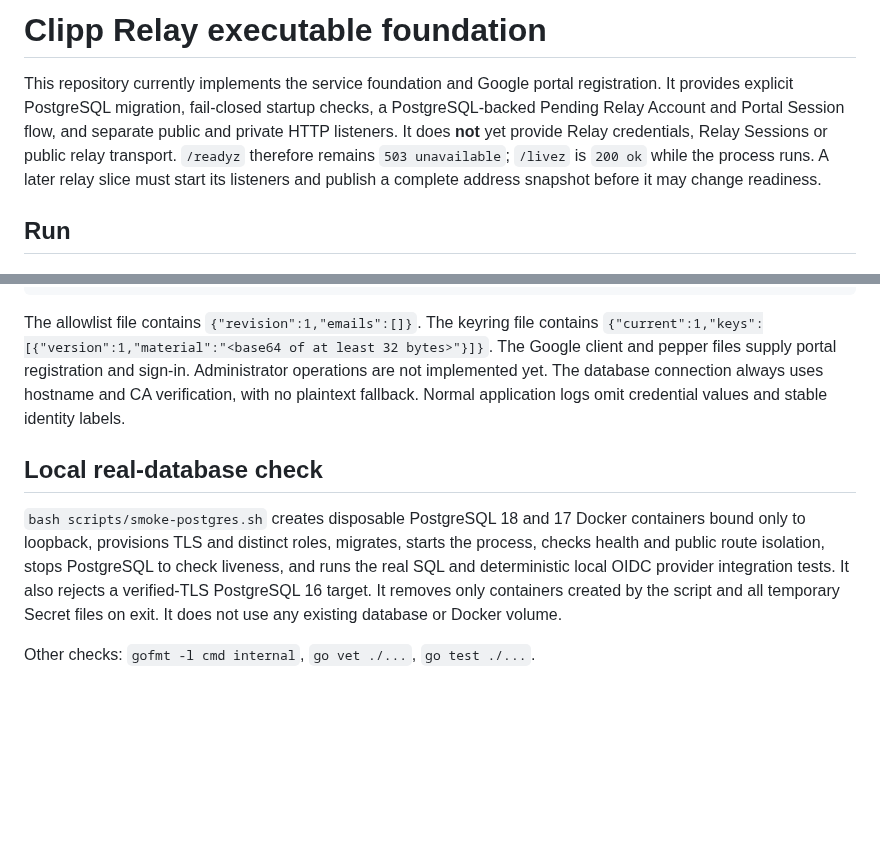
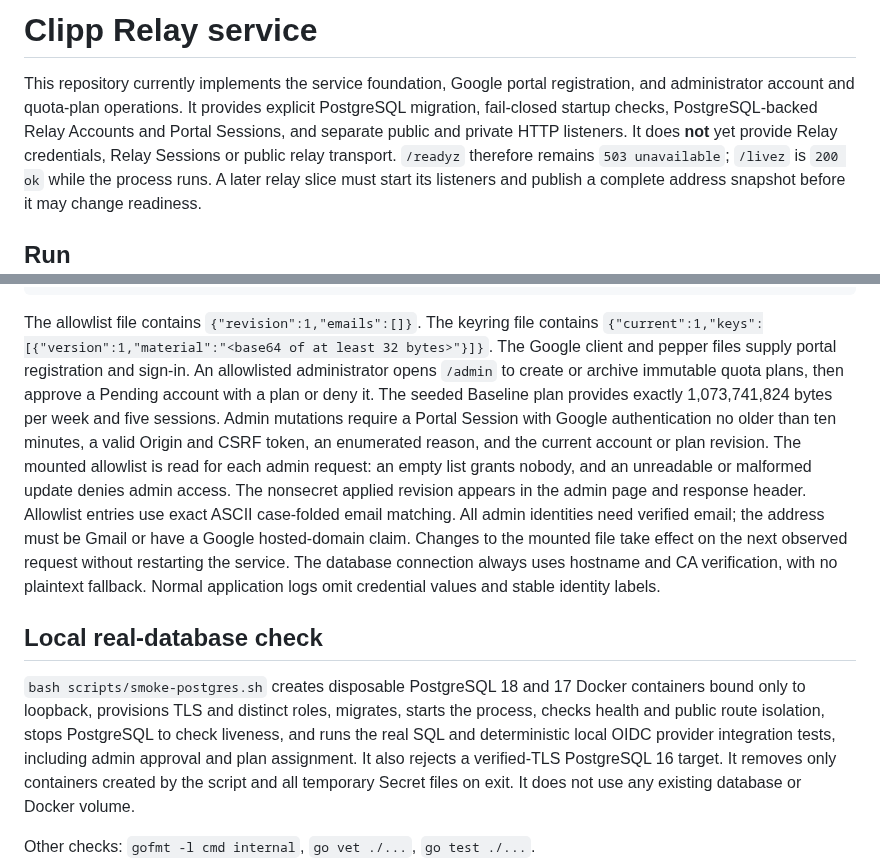
Before and after one commit to invine/clipp-relay, a Markdown page: README.md, 2 parts joined by grey strips. Rendered like a GitHub page; blank space fills up the shorter version.

Commit message:
docs(relay): describe admin approval workflow

```diff
--- a/README.md
+++ b/README.md
@@ -1,10 +1,11 @@
-# Clipp Relay executable foundation
+# Clipp Relay service
 
-This repository currently implements the service foundation and Google portal
-registration. It provides explicit PostgreSQL migration, fail-closed startup
-checks, a PostgreSQL-backed Pending Relay Account and Portal Session flow, and
-separate public and private HTTP listeners. It does **not** yet provide Relay
-credentials, Relay Sessions or public relay transport.
+This repository currently implements the service foundation, Google portal
+registration, and administrator account and quota-plan operations. It provides
+explicit PostgreSQL migration, fail-closed startup checks, PostgreSQL-backed
+Relay Accounts and Portal Sessions, and separate public and private HTTP
+listeners. It does **not** yet provide Relay credentials, Relay Sessions or
+public relay transport.
 `/readyz` therefore remains `503 unavailable`; `/livez` is `200 ok` while the
 process runs. A later relay slice must start its listeners and publish a
 complete address snapshot before it may change readiness.
@@ -65,7 +66,19 @@ are rejected. An example shape is:
 The allowlist file contains `{"revision":1,"emails":[]}`. The keyring file
 contains `{"current":1,"keys":[{"version":1,"material":"<base64 of at least 32 bytes>"}]}`.
 The Google client and pepper files supply portal registration and sign-in.
-Administrator operations are not implemented yet.
+An allowlisted administrator opens `/admin` to create or archive immutable
+quota plans, then approve a Pending account with a plan or deny it. The seeded
+Baseline plan provides exactly 1,073,741,824 bytes per week and five sessions.
+Admin mutations require a Portal Session with Google authentication no older
+than ten minutes, a valid Origin and CSRF token, an enumerated reason, and the
+current account or plan revision. The mounted allowlist is read for each admin
+request: an empty list grants nobody, and an unreadable or malformed update
+denies admin access. The nonsecret applied revision appears in the admin page
+and response header. Allowlist entries use exact ASCII case-folded email
+matching. All admin identities need verified email; the address must be Gmail
+or have a Google hosted-domain claim. Changes to the mounted file take effect
+on the next observed request
+without restarting the service.
 The database connection always uses hostname and CA verification, with no
 plaintext fallback. Normal application logs omit credential values and stable
 identity labels.
@@ -76,7 +89,7 @@ identity labels.
 containers bound only to loopback, provisions TLS and distinct roles, migrates,
 starts the process, checks health and public route isolation, stops PostgreSQL
 to check liveness, and runs the real SQL and deterministic local OIDC provider
-integration tests. It also rejects a
+integration tests, including admin approval and plan assignment. It also rejects a
 verified-TLS PostgreSQL 16 target. It removes only containers created by the
 script and all temporary Secret files on exit. It does not use any existing
 database or Docker volume.
```
